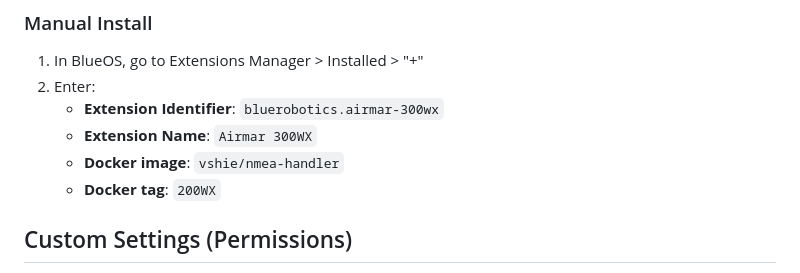
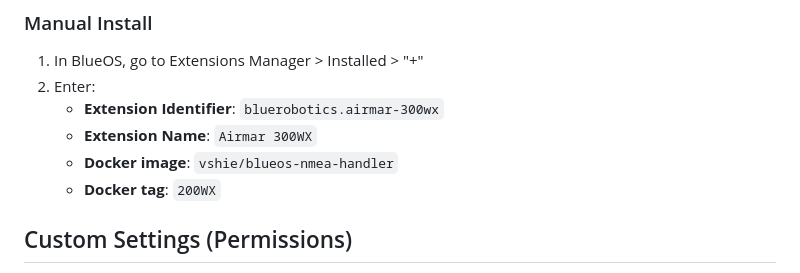
Before and after one commit to vshie/NMEA-handler, a Markdown page: README.md, the part around the change. Drawn GitHub-style.

Commit message:
fix to docker image path, thanks BHoover!

```diff
--- a/README.md
+++ b/README.md
@@ -29,7 +29,7 @@ A BlueOS extension for the Airmar 300WX WeatherStation. Connects via NMEA 0183 s
 2. Enter:
    - **Extension Identifier**: `bluerobotics.airmar-300wx`
    - **Extension Name**: `Airmar 300WX`
-   - **Docker image**: `vshie/nmea-handler`
+   - **Docker image**: `vshie/blueos-nmea-handler`
    - **Docker tag**: `200WX`
 
 ## Custom Settings (Permissions)
```
